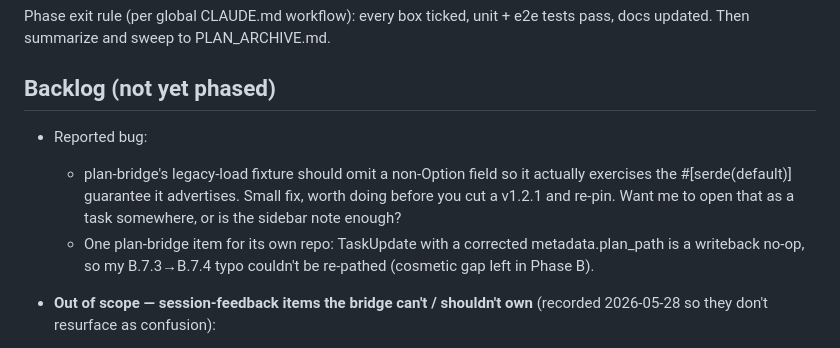
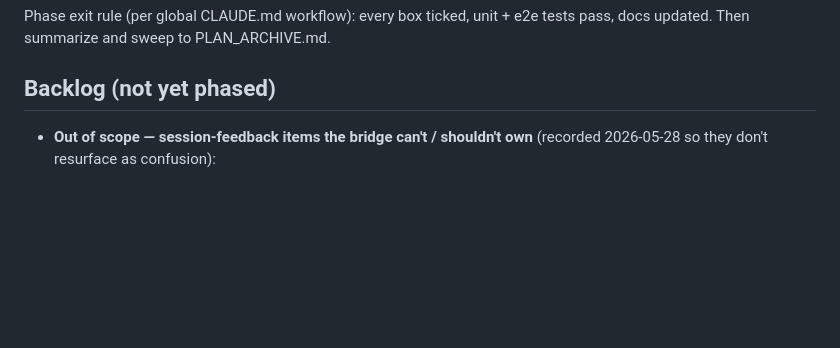
Before and after one commit to chotchki/claude-plan-bridge, a Markdown page: PLAN.md, the part around one of its changes. GitHub-like rendering; blank space fills up the shorter version.

```diff
--- a/PLAN.md
+++ b/PLAN.md
@@ -6,10 +6,6 @@ Spec: see [SPEC.md](./SPEC.md). This plan sequences the implementation.
 Phase exit rule (per global CLAUDE.md workflow): every box ticked, unit + e2e tests pass, docs updated. Then summarize and sweep to PLAN_ARCHIVE.md.
 
 ## Backlog (not yet phased)
-
-- Reported bug:
-  - plan-bridge's legacy-load fixture should omit a non-Option field so it actually exercises the #[serde(default)] guarantee it advertises. Small fix, worth doing before you cut a v1.2.1 and re-pin. Want me to open that as a task somewhere, or is the sidebar note enough?
-  - One plan-bridge item for its own repo: TaskUpdate with a corrected metadata.plan_path is a writeback no-op, so my B.7.3→B.7.4 typo couldn't be re-pathed (cosmetic gap left in Phase B).
 
 - **Out of scope — session-feedback items the bridge can't / shouldn't own** (recorded 2026-05-28 so they don't resurface as confusion):
   - *"Task tools haven't been used recently" reminder is noise* — **not bridge-emitted.** It's a Claude Code harness built-in (no such string anywhere in `src/`); it fires on turns with no task-tool call. The bridge has no lever to silence a reminder it doesn't produce.
```
Also changed, not shown: other parts of PLAN.md (+1 -1 lines), PLAN_ARCHIVE.md (+8 -0 lines).
